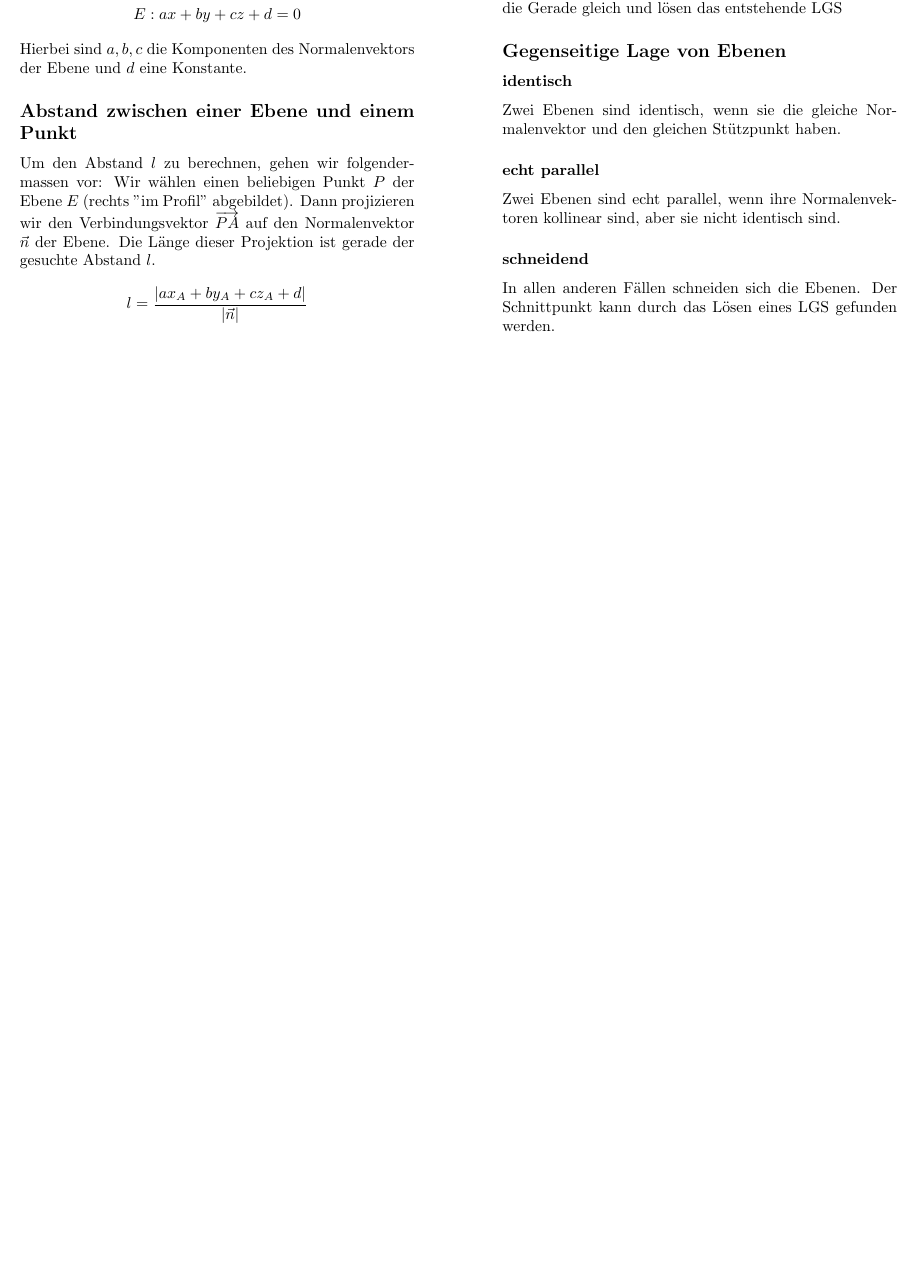
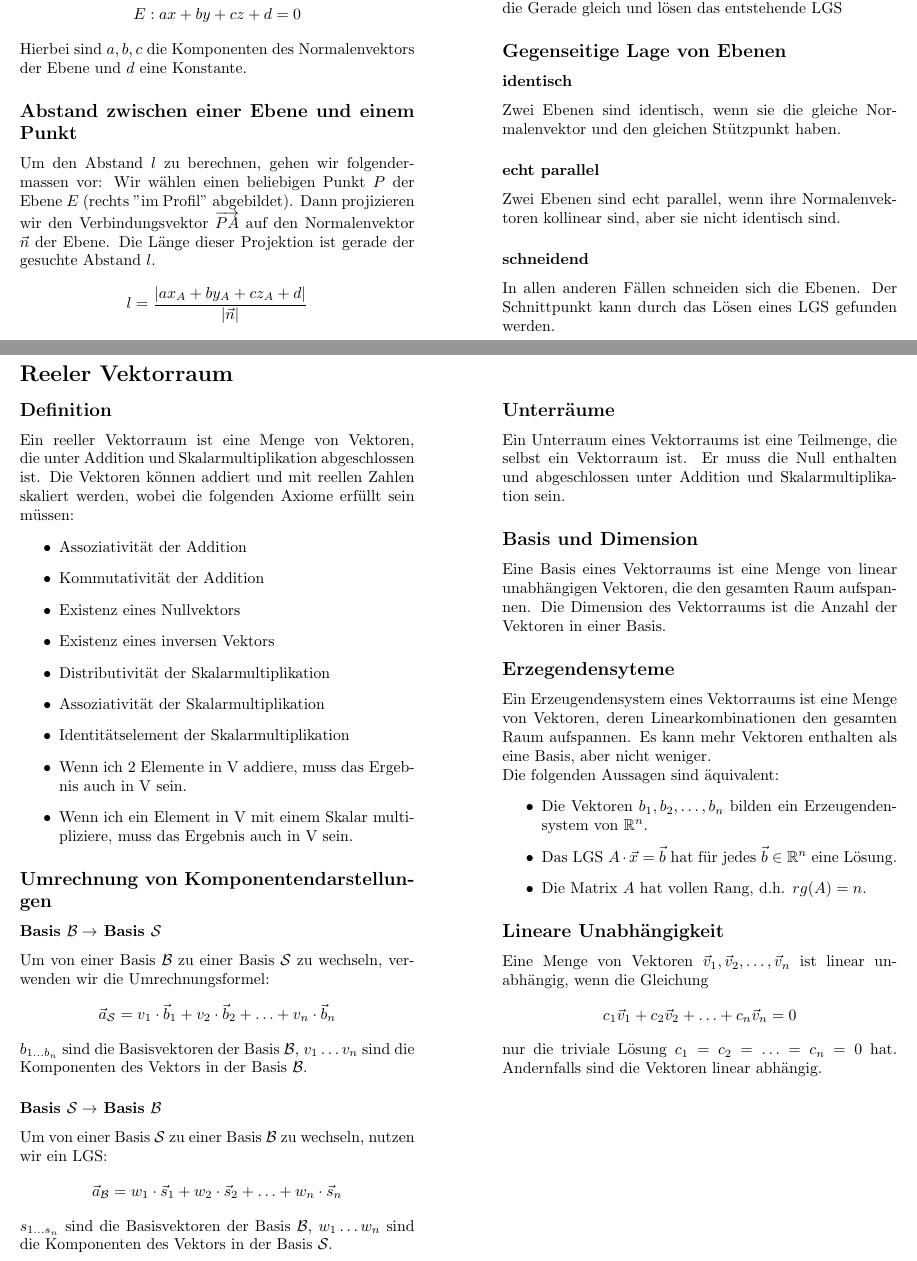
Before and after one commit to GcZuRi1886/linalg, a LaTeX document (linalg.tex): part of page 4 of 4 before the commit and two parts of pages 4 and 5 of 5 after it, the two joined at a grey line, cut so that both start at the same text, the shorter picture padded with empty space. Compiled offline with pdfLaTeX.

Commit message:
Reele Vektorräume

```diff
--- a/linalg.tex
+++ b/linalg.tex
@@ -402,4 +401,66 @@ Punkten können wir dann eine Parameterdarstellung von $g$ gewinnen.
     \subsubsection*{schneidend}
     In allen anderen Fällen schneiden sich die Ebenen. Der Schnittpunkt kann durch das Lösen eines LGS gefunden werden.
 \end{minipage}
+
+\section*{Reeler Vektorraum}
+\begin{minipage}[t]{0.45\textwidth}
+    \subsection*{Definition}
+    Ein reeller Vektorraum ist eine Menge von Vektoren, die unter Addition und Skalarmultiplikation abgeschlossen ist.
+    Die Vektoren können addiert und mit reellen Zahlen skaliert werden, wobei die folgenden Axiome erfüllt sein müssen:
+    \begin{itemize}
+        \item Assoziativität der Addition
+        \item Kommutativität der Addition
+        \item Existenz eines Nullvektors
+        \item Existenz eines inversen Vektors
+        \item Distributivität der Skalarmultiplikation
+        \item Assoziativität der Skalarmultiplikation
+        \item Identitätselement der Skalarmultiplikation
+        \item Wenn ich 2 Elemente in V addiere, muss das Ergebnis auch in V sein.
+        \item Wenn ich ein Element in V mit einem Skalar multipliziere, muss das Ergebnis auch in V sein.
+    \end{itemize}
+
+    \subsection*{Umrechnung von Komponentendarstellungen}
+    \subsubsection*{Basis $\mathcal{B} \to$ Basis $\mathcal{S}$}
+    Um von einer Basis \( \mathcal{B} \)  zu einer Basis \( \mathcal{S} \) zu wechseln, verwenden wir die Umrechnungsformel:
+    \begin{equation*}
+        \vec{a}_{\mathcal{S}} = v_1 \cdot \vec{b}_1 + v_2 \cdot \vec{b}_2 + \ldots + v_n \cdot \vec{b}_n
+    % \end{pmatrix}
+    \end{equation*}
+    $b_{1 \ldots b_n}$ sind die Basisvektoren der Basis $\mathcal{B}$, $v_1 \ldots v_n$ sind die Komponenten des Vektors in der Basis $\mathcal{B}$.
+
+    \subsubsection*{Basis $\mathcal{S} \to$ Basis $\mathcal{B}$}
+    Um von einer Basis \( \mathcal{S} \) zu einer Basis \( \mathcal{B} \) zu wechseln, nutzen wir ein LGS:
+    \begin{equation*}
+        \vec{a}_{\mathcal{B}} = w_1 \cdot \vec{s}_1 + w_2 \cdot \vec{s}_2 + \ldots + w_n \cdot \vec{s}_n
+    \end{equation*}
+    $s_{1 \ldots s_n}$ sind die Basisvektoren der Basis $\mathcal{B}$, $w_1 \ldots w_n$ sind die Komponenten des Vektors in der Basis $\mathcal{S}$.
+
+\end{minipage}
+\hfill
+\begin{minipage}[t]{0.45\textwidth}
+    \subsection*{Unterräume}
+    Ein Unterraum eines Vektorraums ist eine Teilmenge, die selbst ein Vektorraum ist. Er muss die Null enthalten und abgeschlossen unter Addition und Skalarmultiplikation sein.
+
+    \subsection*{Basis und Dimension}
+    Eine Basis eines Vektorraums ist eine Menge von linear unabhängigen Vektoren, die den gesamten Raum aufspannen. Die Dimension des Vektorraums ist die Anzahl der Vektoren in einer Basis.
+
+    \subsection*{Erzegendensyteme}
+    Ein Erzeugendensystem eines Vektorraums ist eine Menge von Vektoren, deren Linearkombinationen den gesamten Raum aufspannen. Es kann mehr Vektoren enthalten als eine Basis, aber nicht weniger.
+
+    Die folgenden Aussagen sind äquivalent:
+    \begin{itemize}
+        \item Die Vektoren $b_1, b_2, \ldots, b_n$ bilden ein Erzeugendensystem von $\mathbb{R}^n$.
+        \item Das LGS $A \cdot \vec{x} = \vec{b}$ hat für jedes $\vec{b} \in \mathbb{R}^n$ eine Lösung.
+        \item Die Matrix $A$ hat vollen Rang, d.h. $rg(A) = n$.
+    \end{itemize}
+
+    \subsection*{Lineare Unabhängigkeit}
+    Eine Menge von Vektoren \( \vec{v}_1, \vec{v}_2, \ldots, \vec{v}_n \) ist linear unabhängig, wenn die Gleichung
+    \begin{equation*}
+        c_1 \vec{v}_1 + c_2 \vec{v}_2 + \ldots + c_n \vec{v}_n = 0
+    \end{equation*}
+    nur die triviale Lösung \( c_1 = c_2 = \ldots = c_n = 0 \) hat. Andernfalls sind die Vektoren linear abhängig.
+\end{minipage}
+
+
 \end{document}
```
Also changed, not shown: linalg.pdf, linalg.tex (1 more changed lines).
